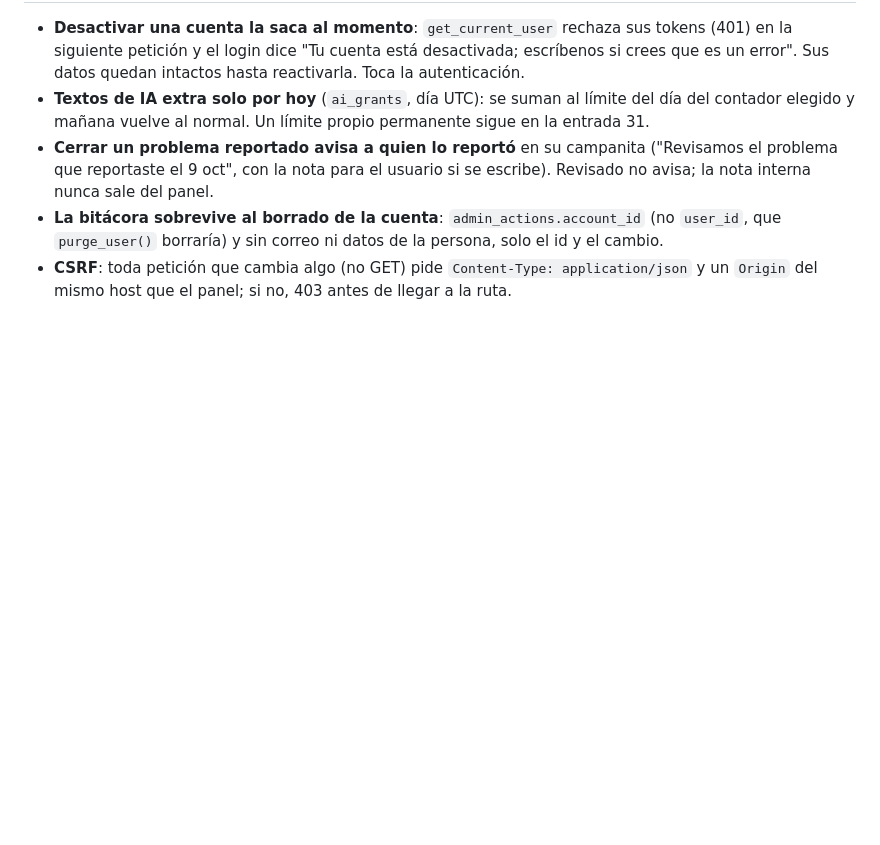
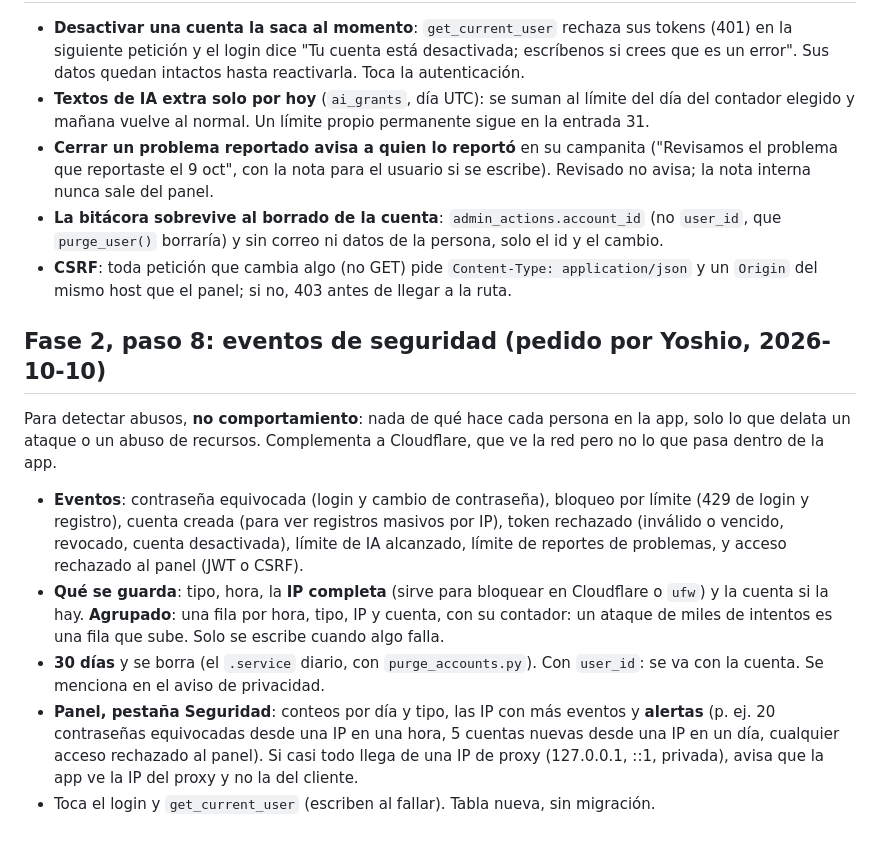
Before and after one commit to YoshiDev22/habit-tracker, a Markdown page: docs/specs/panel-admin.md, the part around the change. Drawn GitHub-style; blank space fills up the shorter version.

Commit message:
docs: admin panel step 8, security events

```diff
--- a/docs/specs/panel-admin.md
+++ b/docs/specs/panel-admin.md
@@ -173,3 +173,24 @@ producción solo sale "Reportar un problema" hasta que Access esté listo.
   que `purge_user()` borraría) y sin correo ni datos de la persona, solo el id y el cambio.
 - **CSRF**: toda petición que cambia algo (no GET) pide `Content-Type: application/json` y un
   `Origin` del mismo host que el panel; si no, 403 antes de llegar a la ruta.
+
+## Fase 2, paso 8: eventos de seguridad (pedido por Yoshio, 2026-10-10)
+
+Para detectar abusos, **no comportamiento**: nada de qué hace cada persona en la app, solo lo que
+delata un ataque o un abuso de recursos. Complementa a Cloudflare, que ve la red pero no lo que
+pasa dentro de la app.
+
+- **Eventos**: contraseña equivocada (login y cambio de contraseña), bloqueo por límite (429 de
+  login y registro), cuenta creada (para ver registros masivos por IP), token rechazado (inválido o
+  vencido, revocado, cuenta desactivada), límite de IA alcanzado, límite de reportes de problemas,
+  y acceso rechazado al panel (JWT o CSRF).
+- **Qué se guarda**: tipo, hora, la **IP completa** (sirve para bloquear en Cloudflare o `ufw`) y
+  la cuenta si la hay. **Agrupado**: una fila por hora, tipo, IP y cuenta, con su contador: un
+  ataque de miles de intentos es una fila que sube. Solo se escribe cuando algo falla.
+- **30 días** y se borra (el `.service` diario, con `purge_accounts.py`). Con `user_id`: se va con
+  la cuenta. Se menciona en el aviso de privacidad.
+- **Panel, pestaña Seguridad**: conteos por día y tipo, las IP con más eventos y **alertas** (p. ej.
+  20 contraseñas equivocadas desde una IP en una hora, 5 cuentas nuevas desde una IP en un día,
+  cualquier acceso rechazado al panel). Si casi todo llega de una IP de proxy (127.0.0.1, ::1,
+  privada), avisa que la app ve la IP del proxy y no la del cliente.
+- Toca el login y `get_current_user` (escriben al fallar). Tabla nueva, sin migración.
```
